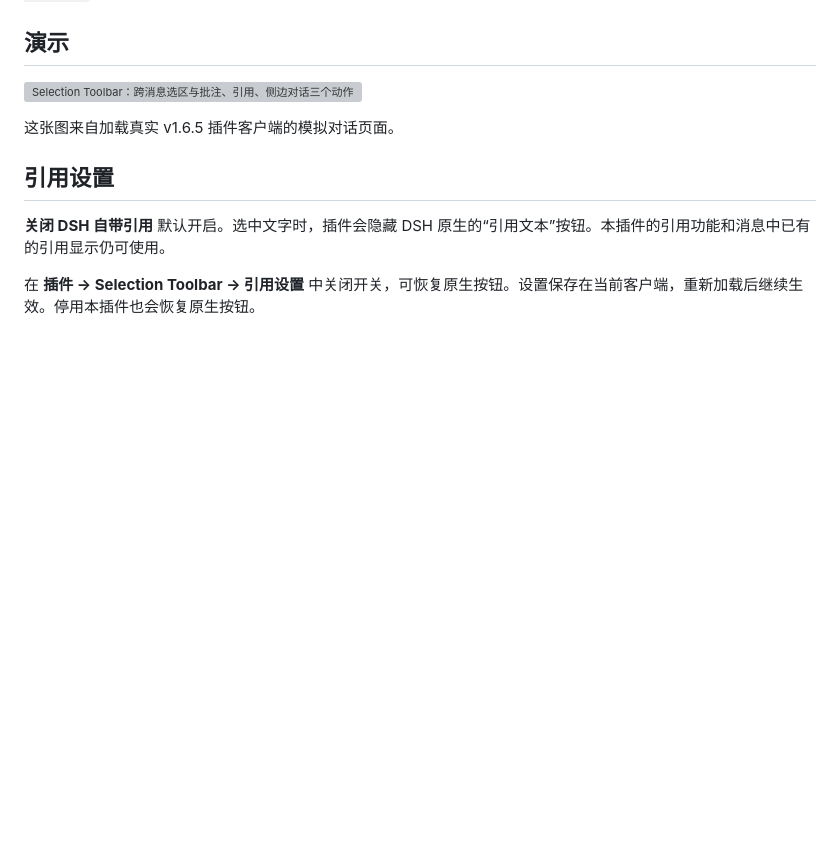
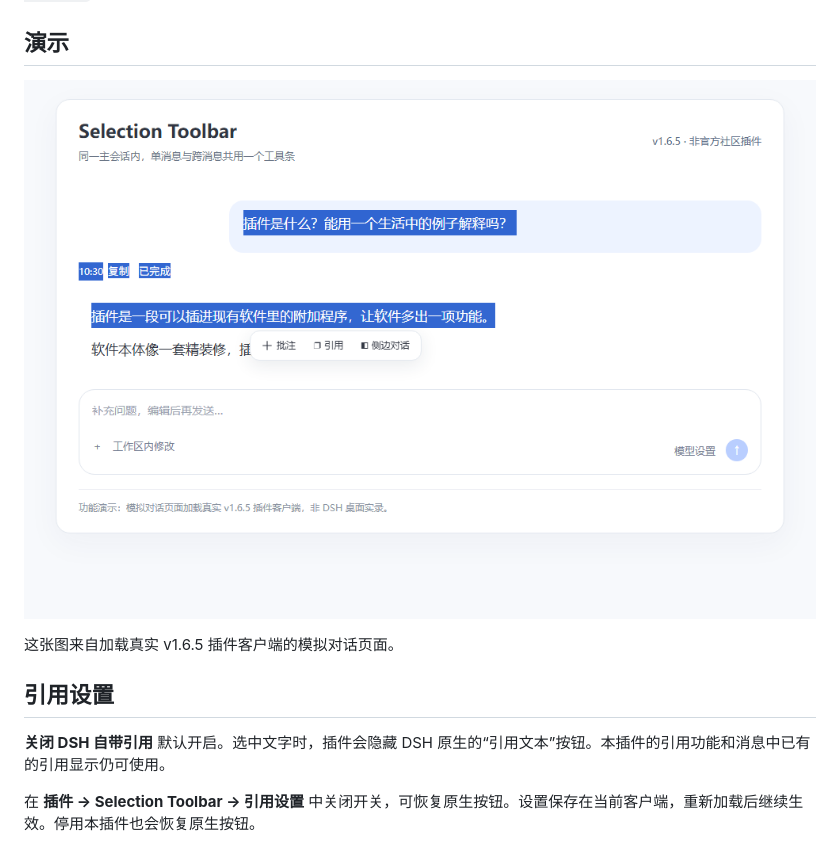
Before and after one commit to jabingu/dsh-selection-group, a Markdown page: README.md, the part around the change. Drawn GitHub-style; pictures changed too: docs/selection-toolbar-demo-v1.6.5.png (added); blank space fills up the shorter version; grey boxes are pictures that could not be loaded.

```diff
--- a/README.md
+++ b/README.md
@@ -25,7 +25,7 @@
 
 ## 演示
 
-![Selection Toolbar：跨消息选区与批注、引用、侧边对话三个动作](https://github.com/jabingu/dsh-selection-group/releases/download/v1.6.5/selection-toolbar-demo-v1.6.5.png)
+![Selection Toolbar：跨消息选区与批注、引用、侧边对话三个动作](./docs/selection-toolbar-demo-v1.6.5.png)
 
 这张图来自加载真实 v1.6.5 插件客户端的模拟对话页面。
 
```
Also changed, not shown: CHANGELOG.md (+1 -1 lines), README.en.md (+1 -1 lines), 1 other file.
